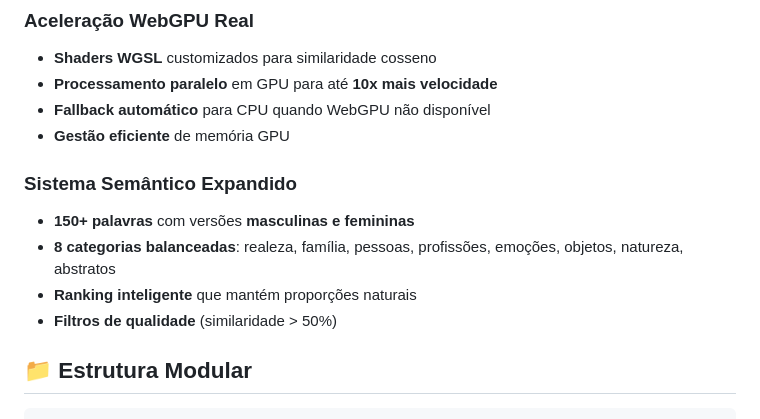
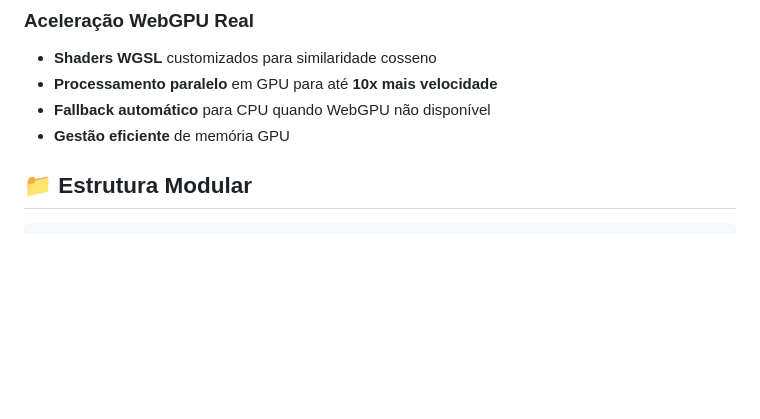
Before and after one commit to oliveiracwb/embeddingSearchPortugues, a Markdown page: README.md, the part around the change. Rendered like a GitHub page; blank space fills up the shorter version.

```diff
--- a/README.md
+++ b/README.md
@@ -20,12 +20,6 @@
 - **Processamento paralelo** em GPU para até **10x mais velocidade**
 - **Fallback automático** para CPU quando WebGPU não disponível
 - **Gestão eficiente** de memória GPU
-
-### **Sistema Semântico Expandido**
-- **150+ palavras** com versões **masculinas e femininas**
-- **8 categorias balanceadas**: realeza, família, pessoas, profissões, emoções, objetos, natureza, abstratos
-- **Ranking inteligente** que mantém proporções naturais
-- **Filtros de qualidade** (similaridade > 50%)
 
 ## 📁 Estrutura Modular
 
```
